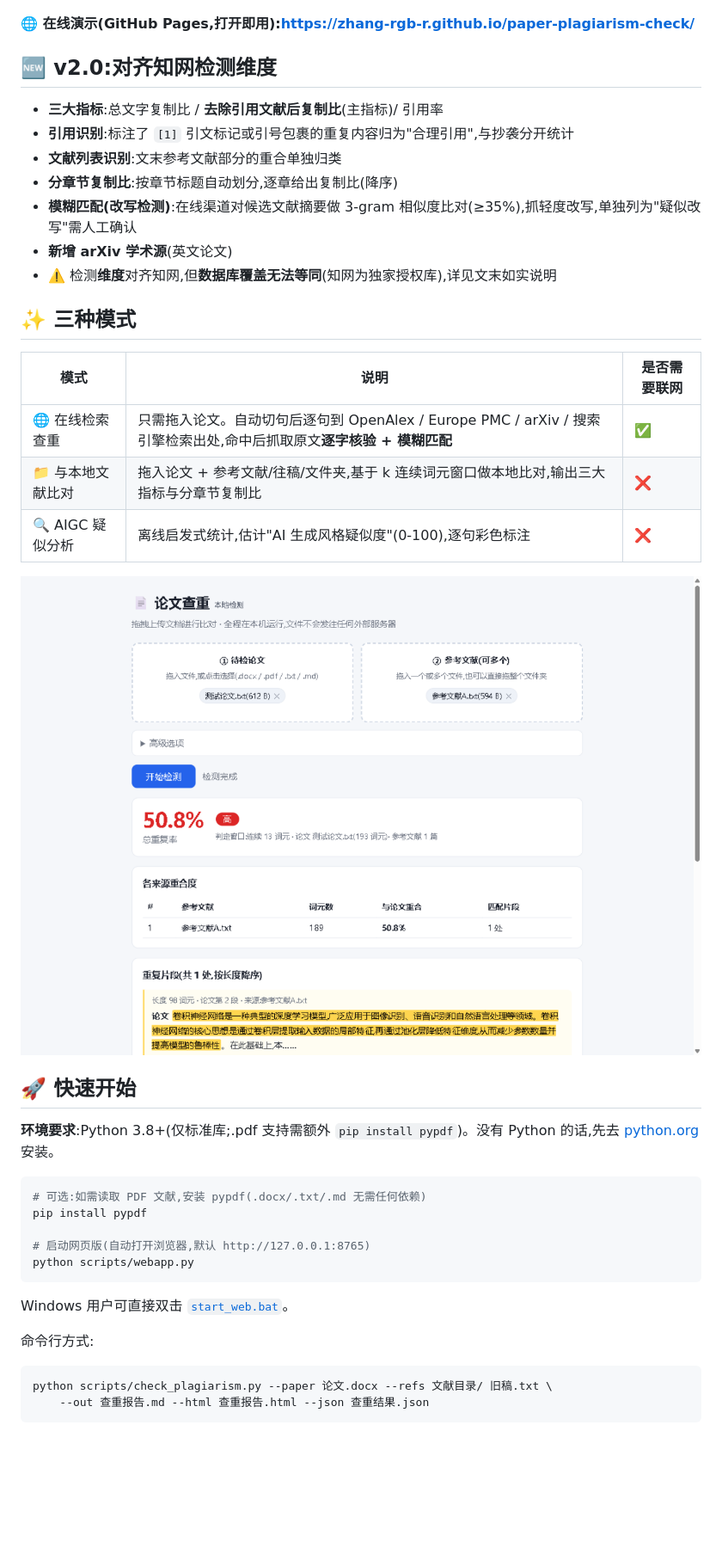
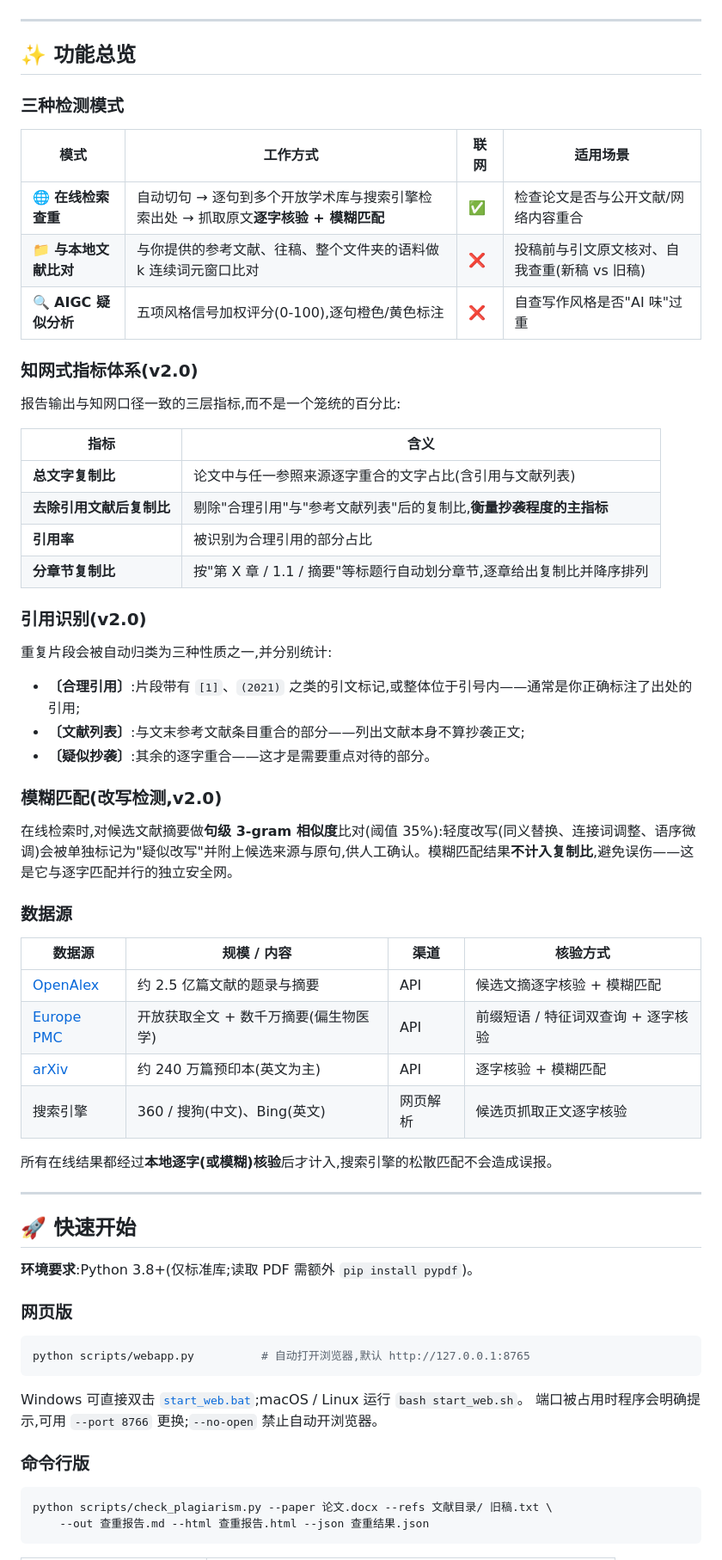
Before and after one commit to Zhang-rgb-r/paper-plagiarism-check, a Markdown page: README.md, the part around one of its changes. Shown at 86% size. Drawn GitHub-style; blank space fills up the shorter version.

````diff
--- a/README.md
+++ b/README.md
@@ -4,43 +28,68 @@
 
 ![AIGC 分析](docs/screenshot-aigc.png)
 
-**🌐 在线演示(GitHub Pages,打开即用):[https://zhang-rgb-r.github.io/paper-plagiarism-check/](https://zhang-rgb-r.github.io/paper-plagiarism-check/)**
+---
 
-## 🆕 v2.0:对齐知网检测维度
+## ✨ 功能总览
 
-- **三大指标**:总文字复制比 / **去除引用文献后复制比**(主指标)/ 引用率
-- **引用识别**:标注了 `[1]` 引文标记或引号包裹的重复内容归为"合理引用",与抄袭分开统计
-- **文献列表识别**:文末参考文献部分的重合单独归类
-- **分章节复制比**:按章节标题自动划分,逐章给出复制比(降序)
-- **模糊匹配(改写检测)**:在线渠道对候选文献摘要做 3-gram 相似度比对(≥35%),抓轻度改写,单独列为"疑似改写"需人工确认
-- **新增 arXiv 学术源**(英文论文)
-- ⚠️ 检测**维度**对齐知网,但**数据库覆盖无法等同**(知网为独家授权库),详见文末如实说明
+### 三种检测模式
 
-## ✨ 三种模式
+| 模式 | 工作方式 | 联网 | 适用场景 |
+|---|---|---|---|
+| 🌐 **在线检索查重** | 自动切句 → 逐句到多个开放学术库与搜索引擎检索出处 → 抓取原文**逐字核验 + 模糊匹配** | ✅ | 检查论文是否与公开文献/网络内容重合 |
+| 📁 **与本地文献比对** | 与你提供的参考文献、往稿、整个文件夹的语料做 k 连续词元窗口比对 | ❌ | 投稿前与引文原文核对、自我查重(新稿 vs 旧稿) |
+| 🔍 **AIGC 疑似分析** | 五项风格信号加权评分(0-100),逐句橙色/黄色标注 | ❌ | 自查写作风格是否"AI 味"过重 |
 
-| 模式 | 说明 | 是否需要联网 |
-|---|---|---|
-| 🌐 在线检索查重 | 只需拖入论文。自动切句后逐句到 OpenAlex / Europe PMC / arXiv / 搜索引擎检索出处,命中后抓取原文**逐字核验 + 模糊匹配** | ✅ |
-| 📁 与本地文献比对 | 拖入论文 + 参考文献/往稿/文件夹,基于 k 连续词元窗口做本地比对,输出三大指标与分章节复制比 | ❌ |
-| 🔍 AIGC 疑似分析 | 离线启发式统计,估计"AI 生成风格疑似度"(0-100),逐句彩色标注 | ❌ |
+### 知网式指标体系(v2.0)
 
-![在线检索](docs/screenshot-online.png)
+报告输出与知网口径一致的三层指标,而不是一个笼统的百分比:
+
+| 指标 | 含义 |
+|---|---|
+| **总文字复制比** | 论文中与任一参照来源逐字重合的文字占比(含引用与文献列表) |
+| **去除引用文献后复制比** | 剔除"合理引用"与"参考文献列表"后的复制比,**衡量抄袭程度的主指标** |
+| **引用率** | 被识别为合理引用的部分占比 |
+| **分章节复制比** | 按"第 X 章 / 1.1 / 摘要"等标题行自动划分章节,逐章给出复制比并降序排列 |
+
+### 引用识别(v2.0)
+
+重复片段会被自动归类为三种性质之一,并分别统计:
+
+- **〔合理引用〕**:片段带有 `[1]`、`(2021)` 之类的引文标记,或整体位于引号内——通常是你正确标注了出处的引用;
+- **〔文献列表〕**:与文末参考文献条目重合的部分——列出文献本身不算抄袭正文;
+- **〔疑似抄袭〕**:其余的逐字重合——这才是需要重点对待的部分。
+
+### 模糊匹配(改写检测,v2.0)
+
+在线检索时,对候选文献摘要做**句级 3-gram 相似度**比对(阈值 35%):轻度改写(同义替换、连接词调整、语序微调)会被单独标记为"疑似改写"并附上候选来源与原句,供人工确认。模糊匹配结果**不计入复制比**,避免误伤——这是它与逐字匹配并行的独立安全网。
+
+### 数据源
+
+| 数据源 | 规模 / 内容 | 渠道 | 核验方式 |
+|---|---|---|---|
+| [OpenAlex](https://openalex.org) | 约 2.5 亿篇文献的题录与摘要 | API | 候选文摘逐字核验 + 模糊匹配 |
+| [Europe PMC](https://europepmc.org) | 开放获取全文 + 数千万摘要(偏生物医学) | API | 前缀短语 / 特征词双查询 + 逐字核验 |
+| [arXiv](https://arxiv.org) | 约 240 万篇预印本(英文为主) | API | 逐字核验 + 模糊匹配 |
+| 搜索引擎 | 360 / 搜狗(中文)、Bing(英文) | 网页解析 | 候选页抓取正文逐字核验 |
+
+所有在线结果都经过**本地逐字(或模糊)核验**后才计入,搜索引擎的松散匹配不会造成误报。
+
+---
 
 ## 🚀 快速开始
 
-**环境要求**:Python 3.8+(仅标准库;.pdf 支持需额外 `pip install pypdf`)。没有 Python 的话,先去 [python.org](https://www.python.org/downloads/) 安装。
+**环境要求**:Python 3.8+(仅标准库;读取 PDF 需额外 `pip install pypdf`)。
+
+### 网页版
 
 ```bash
-# 可选:如需读取 PDF 文献,安装 pypdf(.docx/.txt/.md 无需任何依赖)
-pip install pypdf
-
-# 启动网页版(自动打开浏览器,默认 http://127.0.0.1:8765)
-python scripts/webapp.py
+python scripts/webapp.py          # 自动打开浏览器,默认 http://127.0.0.1:8765
 ```
 
-Windows 用户可直接双击 [`start_web.bat`](start_web.bat)。
+Windows 可直接双击 [`start_web.bat`](start_web.bat);macOS / Linux 运行 `bash start_web.sh`。
+端口被占用时程序会明确提示,可用 `--port 8766` 更换;`--no-open` 禁止自动开浏览器。
 
-命令行方式:
+### 命令行版
 
 ```bash
 python scripts/check_plagiarism.py --paper 论文.docx --refs 文献目录/ 旧稿.txt \
````
Also changed, not shown: other parts of README.md (+105 -30 lines).
